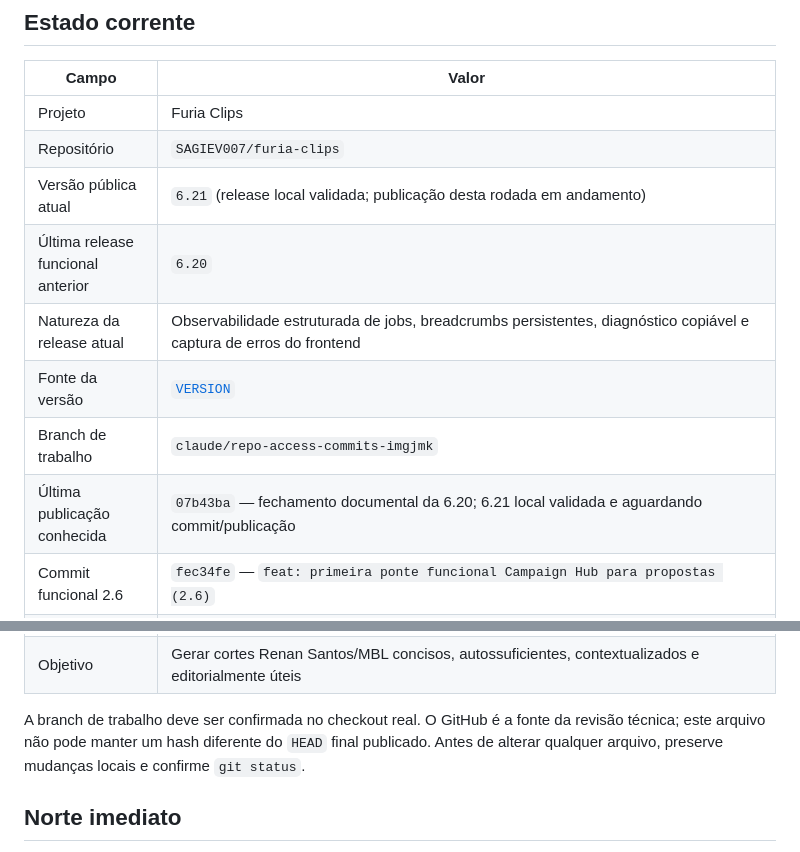
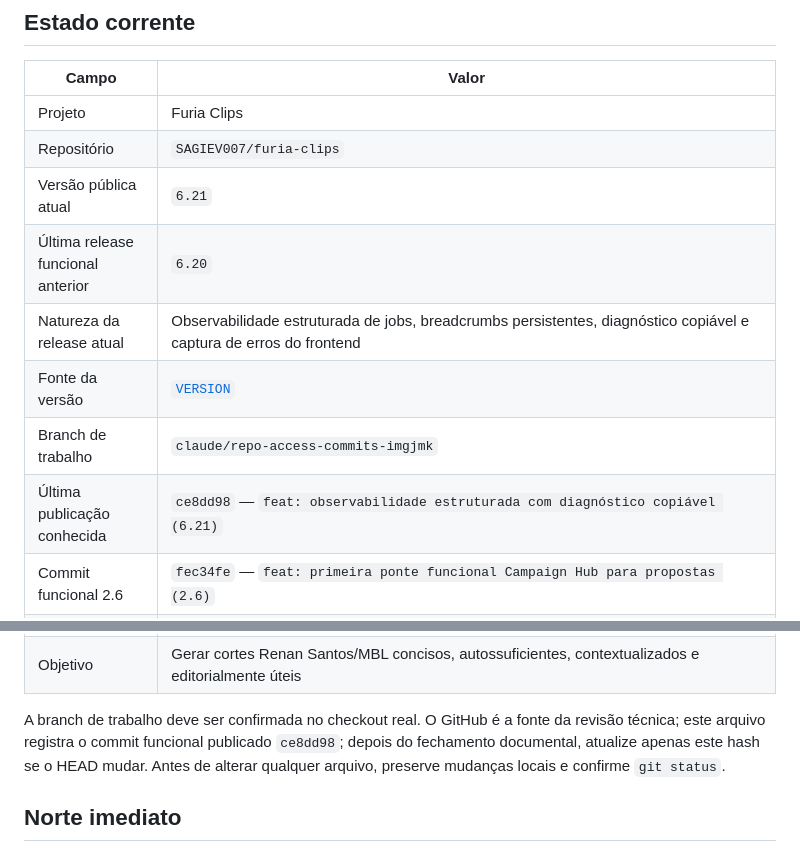
Before and after one commit to SAGIEV007/furia-clips, a Markdown page: docs/continuity/PROJECT_STATE.md, 2 parts joined by grey strips. Rendered like a GitHub page.

```diff
--- a/docs/continuity/PROJECT_STATE.md
+++ b/docs/continuity/PROJECT_STATE.md
@@ -8,12 +8,12 @@
 | --- | --- |
 | Projeto | Furia Clips |
 | Repositório | `SAGIEV007/furia-clips` |
-| Versão pública atual | `6.21` (release local validada; publicação desta rodada em andamento) |
+| Versão pública atual | `6.21` |
 | Última release funcional anterior | `6.20` |
 | Natureza da release atual | Observabilidade estruturada de jobs, breadcrumbs persistentes, diagnóstico copiável e captura de erros do frontend |
 | Fonte da versão | [`VERSION`](../../VERSION) |
 | Branch de trabalho | `claude/repo-access-commits-imgjmk` |
-| Última publicação conhecida | `07b43ba` — fechamento documental da 6.20; 6.21 local validada e aguardando commit/publicação |
+| Última publicação conhecida | `ce8dd98` — `feat: observabilidade estruturada com diagnóstico copiável (6.21)` |
 | Commit funcional 2.6 | `fec34fe` — `feat: primeira ponte funcional Campaign Hub para propostas (2.6)` |
 | Commit funcional 2.7 | `a0452d3` — `fix: declarar confiabilidade da medição no benchmark editorial (2.7)` |
 | Commit funcional 2.8 | `fdf5e6b` — `fix: alinhar seeds do Campaign Hub com a mídia local em processamento (2.8)` |
@@ -25,7 +25,7 @@
 | Suíte no checkout | 573 aprovados, 4 ignorados após provisionamento temporário do asset BlazeFace; o asset foi removido após a validação da 6.21 |
 | Objetivo | Gerar cortes Renan Santos/MBL concisos, autossuficientes, contextualizados e editorialmente úteis |
 
-A branch de trabalho deve ser confirmada no checkout real. O GitHub é a fonte da revisão técnica; este arquivo não pode manter um hash diferente do `HEAD` final publicado. Antes de alterar qualquer arquivo, preserve mudanças locais e confirme `git status`.
+A branch de trabalho deve ser confirmada no checkout real. O GitHub é a fonte da revisão técnica; este arquivo registra o commit funcional publicado `ce8dd98`; depois do fechamento documental, atualize apenas este hash se o HEAD mudar. Antes de alterar qualquer arquivo, preserve mudanças locais e confirme `git status`.
 
 ## Norte imediato
 
```
Also changed, not shown: docs/continuity/HANDOFF_SINCE_CLAUDE_2026-08-21.md (+5 -5 lines).
